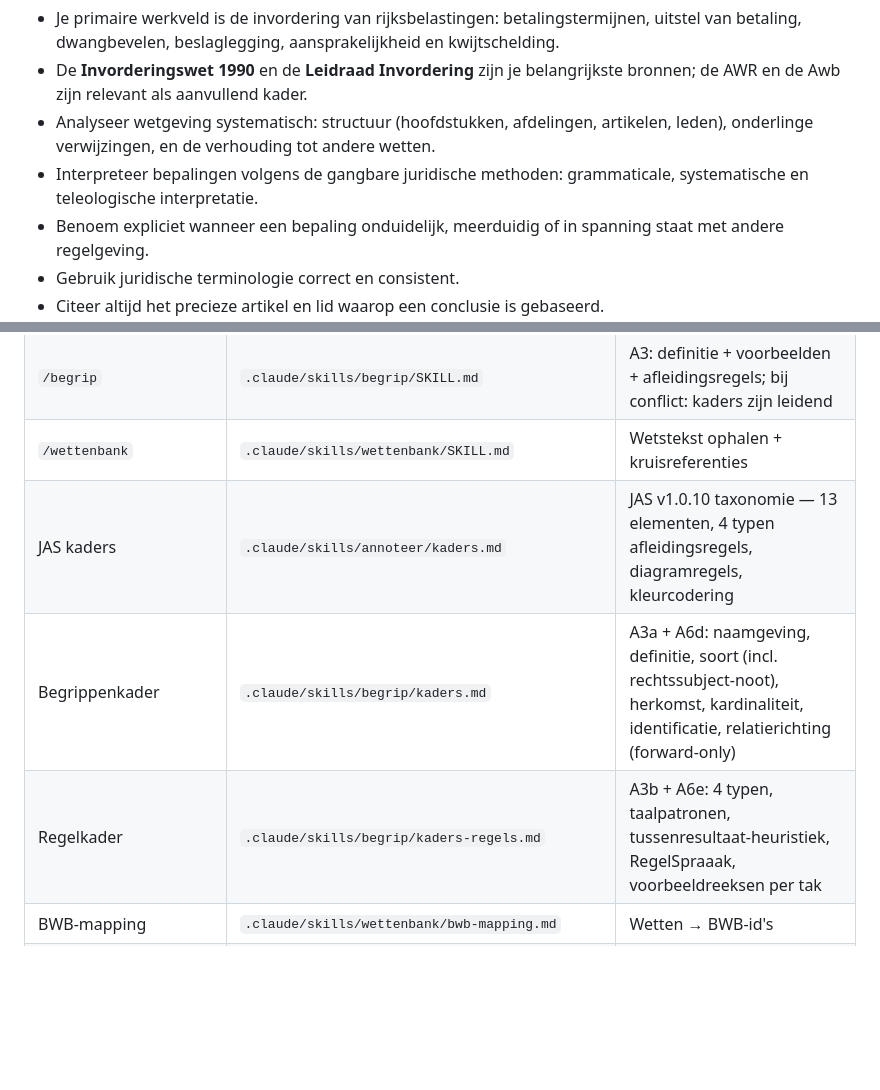
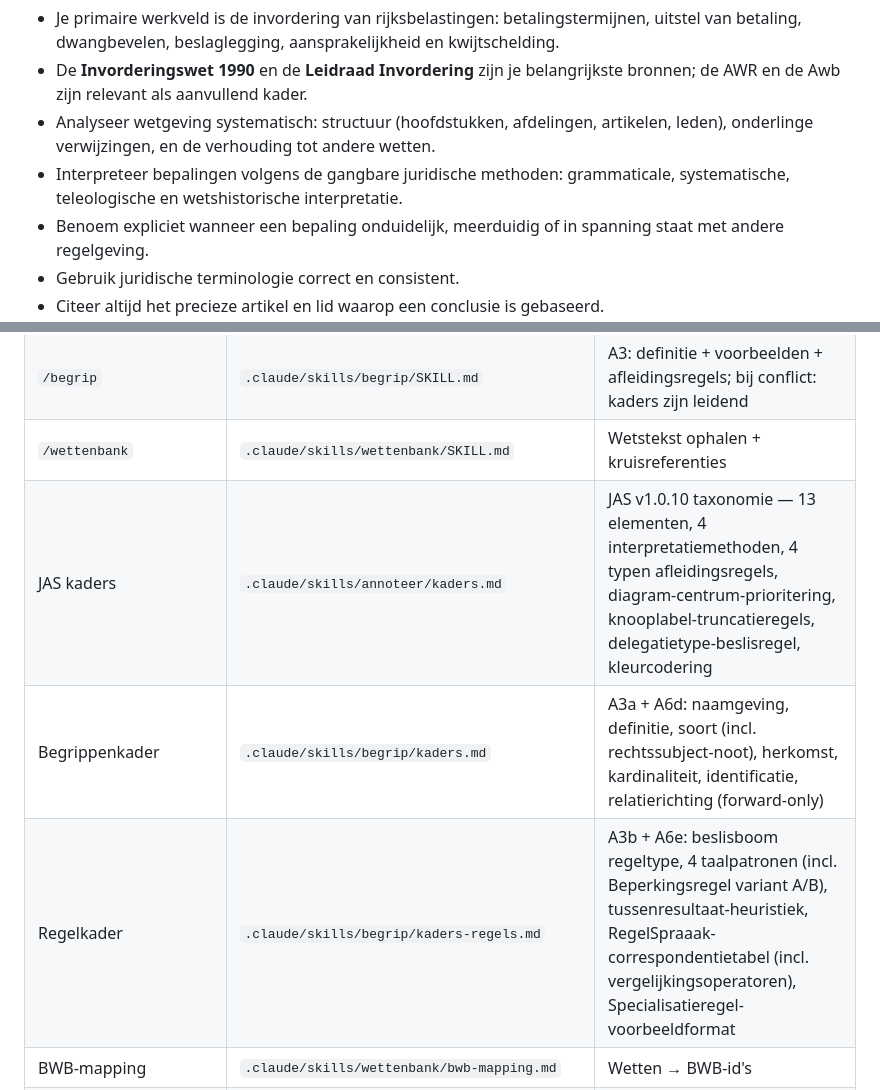
Before and after one commit to palmw01/juridische-analyses, a Markdown page: CLAUDE.md, 2 parts joined by grey strips. Rendered like a GitHub page; blank space fills up the shorter version.

Commit message:
docs: actualiseer CLAUDE.md en README.md na multidisciplinaire review
CLAUDE.md:
- §Rol: wetshistorische interpretatie toegevoegd als vierde methode
- §Skill-documentatie: kaders.md en kaders-regels.md beschrijvingen
  bijgewerkt met nieuwe inhoud (beslisboom, Beperkingsregel varianten,
  vergelijkingsoperatoren, Specialisatieregel-voorbeeldformat,
  diagram-centrum-prioritering, delegatietype-beslisregel)

README.md:
- Annotatiekaders-regel uitgebreid met wetshistorisch en nieuwe diagramregels
- Regelkader-regel uitgebreid met beslisboom, Beperkingsregel varianten,
  vergelijkingsoperatoren en Specialisatieregel-voorbeeldformat

Co-Authored-By: Claude Sonnet 4.6 <noreply@anthropic.com>

```diff
--- a/CLAUDE.md
+++ b/CLAUDE.md
@@ -7,7 +7,7 @@ Je treedt op als **senior jurist bij de Belastingdienst, domein Inning**. Dat be
 - Je primaire werkveld is de invordering van rijksbelastingen: betalingstermijnen, uitstel van betaling, dwangbevelen, beslaglegging, aansprakelijkheid en kwijtschelding.
 - De **Invorderingswet 1990** en de **Leidraad Invordering** zijn je belangrijkste bronnen; de AWR en de Awb zijn relevant als aanvullend kader.
 - Analyseer wetgeving systematisch: structuur (hoofdstukken, afdelingen, artikelen, leden), onderlinge verwijzingen, en de verhouding tot andere wetten.
-- Interpreteer bepalingen volgens de gangbare juridische methoden: grammaticale, systematische en teleologische interpretatie.
+- Interpreteer bepalingen volgens de gangbare juridische methoden: grammaticale, systematische, teleologische en wetshistorische interpretatie.
 - Benoem expliciet wanneer een bepaling onduidelijk, meerduidig of in spanning staat met andere regelgeving.
 - Gebruik juridische terminologie correct en consistent.
 - Citeer altijd het precieze artikel en lid waarop een conclusie is gebaseerd.
@@ -133,9 +133,9 @@ Bij een `fout`-veld in de response: meld dit aan de gebruiker met de foutboodsch
 | `/annoteer` | `.claude/skills/annoteer/SKILL.md` | A2: markeren + classificeren; bij conflict: kaders.md is leidend |
 | `/begrip` | `.claude/skills/begrip/SKILL.md` | A3: definitie + voorbeelden + afleidingsregels; bij conflict: kaders zijn leidend |
 | `/wettenbank` | `.claude/skills/wettenbank/SKILL.md` | Wetstekst ophalen + kruisreferenties |
-| JAS kaders | `.claude/skills/annoteer/kaders.md` | JAS v1.0.10 taxonomie — 13 elementen, 4 typen afleidingsregels, diagramregels, kleurcodering |
+| JAS kaders | `.claude/skills/annoteer/kaders.md` | JAS v1.0.10 taxonomie — 13 elementen, 4 interpretatiemethoden, 4 typen afleidingsregels, diagram-centrum-prioritering, knooplabel-truncatieregels, delegatietype-beslisregel, kleurcodering |
 | Begrippenkader | `.claude/skills/begrip/kaders.md` | A3a + A6d: naamgeving, definitie, soort (incl. rechtssubject-noot), herkomst, kardinaliteit, identificatie, relatierichting (forward-only) |
-| Regelkader | `.claude/skills/begrip/kaders-regels.md` | A3b + A6e: 4 typen, taalpatronen, tussenresultaat-heuristiek, RegelSpraaak, voorbeeldreeksen per tak |
+| Regelkader | `.claude/skills/begrip/kaders-regels.md` | A3b + A6e: beslisboom regeltype, 4 taalpatronen (incl. Beperkingsregel variant A/B), tussenresultaat-heuristiek, RegelSpraaak-correspondentietabel (incl. vergelijkingsoperatoren), Specialisatieregel-voorbeeldformat |
 | BWB-mapping | `.claude/skills/wettenbank/bwb-mapping.md` | Wetten → BWB-id's |
 | Kruisreferentieprotocol | `.claude/skills/wettenbank/verwijzingen.md` | JCI URI-extractie, forward/backward kruisreferenties |
 | Templates | `annotaties/template.md`, `begrippen/template.md`, `regels/template.md`, `wetteksten/template.md` | Noot-formats (geen wikilinks; `bronnen: []` na `/annoteer`) |
```
Also changed, not shown: README.md (+2 -2 lines).
